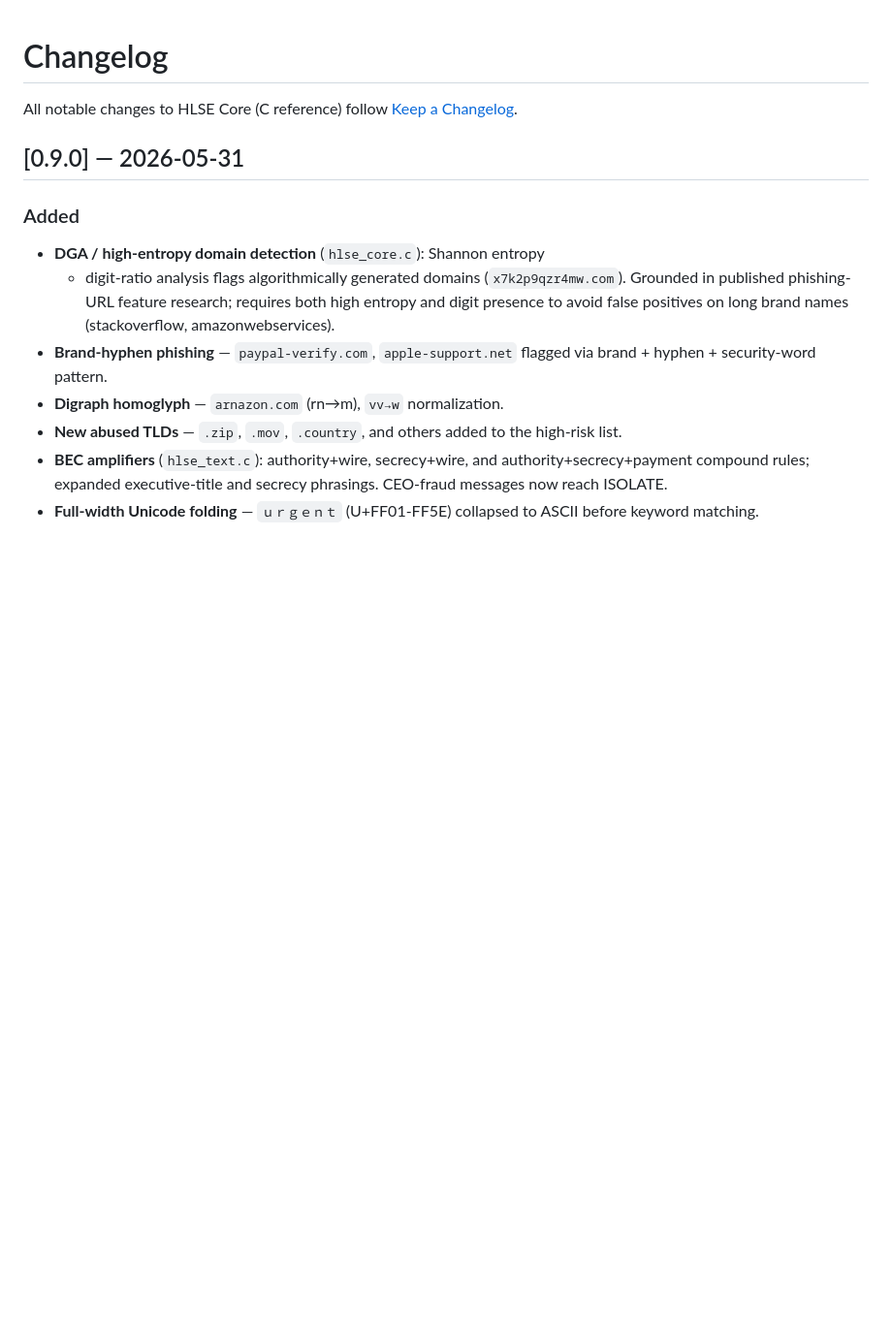
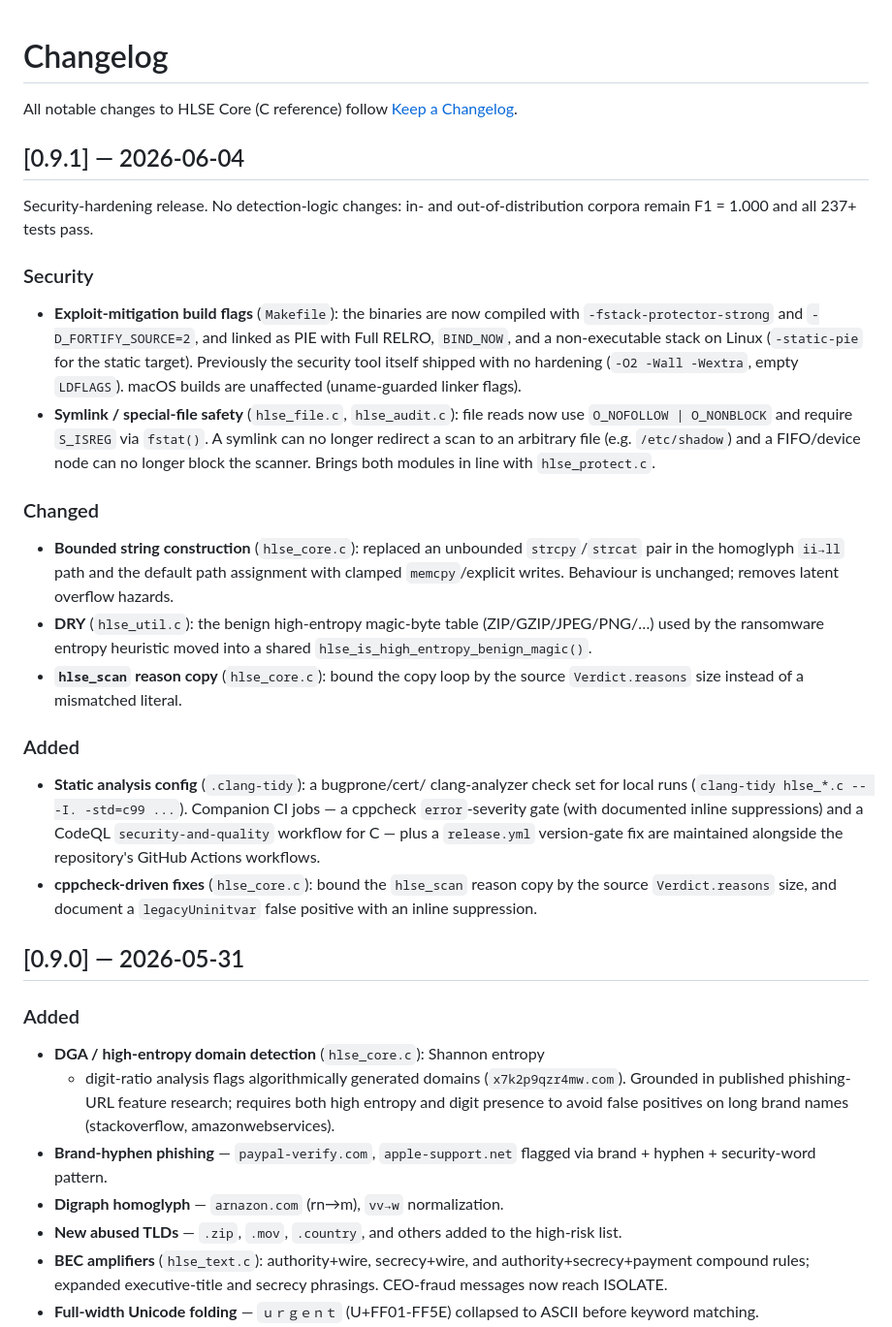
Before and after one commit to shizukutanaka/HLSE, a Markdown page: CHANGELOG.md, the part around the change. Shown at 97% size. Rendered like a GitHub page; blank space fills up the shorter version.

Commit message:
Bump version to 0.9.1; document hardening release in CHANGELOG
https://claude.ai/code/session_01GrdGwiW353fu6aHsqwzhr6

```diff
--- a/CHANGELOG.md
+++ b/CHANGELOG.md
@@ -1,6 +1,47 @@
 # Changelog
 
 All notable changes to HLSE Core (C reference) follow [Keep a Changelog](https://keepachangelog.com/en/1.1.0/).
+
+## [0.9.1] — 2026-06-04
+
+Security-hardening release. No detection-logic changes: in- and
+out-of-distribution corpora remain F1 = 1.000 and all 237+ tests pass.
+
+### Security
+- **Exploit-mitigation build flags** (`Makefile`): the binaries are now
+  compiled with `-fstack-protector-strong` and `-D_FORTIFY_SOURCE=2`, and
+  linked as PIE with Full RELRO, `BIND_NOW`, and a non-executable stack on
+  Linux (`-static-pie` for the static target). Previously the security
+  tool itself shipped with no hardening (`-O2 -Wall -Wextra`, empty
+  `LDFLAGS`). macOS builds are unaffected (uname-guarded linker flags).
+- **Symlink / special-file safety** (`hlse_file.c`, `hlse_audit.c`): file
+  reads now use `O_NOFOLLOW | O_NONBLOCK` and require `S_ISREG` via
+  `fstat()`. A symlink can no longer redirect a scan to an arbitrary file
+  (e.g. `/etc/shadow`) and a FIFO/device node can no longer block the
+  scanner. Brings both modules in line with `hlse_protect.c`.
+
+### Changed
+- **Bounded string construction** (`hlse_core.c`): replaced an unbounded
+  `strcpy`/`strcat` pair in the homoglyph `ii→ll` path and the default
+  path assignment with clamped `memcpy`/explicit writes. Behaviour is
+  unchanged; removes latent overflow hazards.
+- **DRY** (`hlse_util.c`): the benign high-entropy magic-byte table
+  (ZIP/GZIP/JPEG/PNG/…) used by the ransomware entropy heuristic moved
+  into a shared `hlse_is_high_entropy_benign_magic()`.
+- **`hlse_scan` reason copy** (`hlse_core.c`): bound the copy loop by the
+  source `Verdict.reasons` size instead of a mismatched literal.
+
+### Added
+- **Static analysis config** (`.clang-tidy`): a bugprone/cert/
+  clang-analyzer check set for local runs
+  (`clang-tidy hlse_*.c -- -I. -std=c99 ...`). Companion CI jobs — a
+  cppcheck `error`-severity gate (with documented inline suppressions)
+  and a CodeQL `security-and-quality` workflow for C — plus a
+  `release.yml` version-gate fix are maintained alongside the
+  repository's GitHub Actions workflows.
+- **cppcheck-driven fixes** (`hlse_core.c`): bound the `hlse_scan`
+  reason copy by the source `Verdict.reasons` size, and document a
+  `legacyUninitvar` false positive with an inline suppression.
 
 ## [0.9.0] — 2026-05-31
 
```
